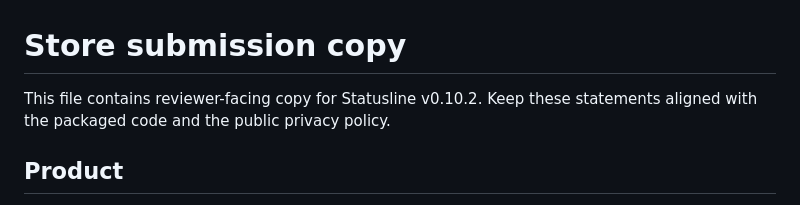
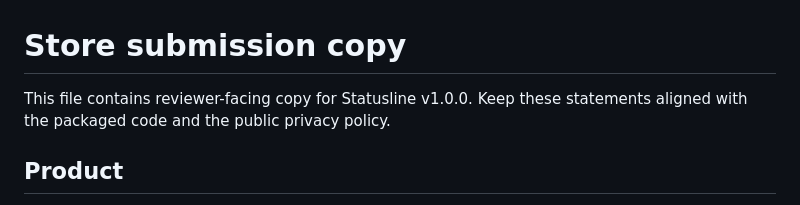
Before and after one commit to pydemia/statusline, a Markdown page: docs/STORE_SUBMISSION.md, the part around the change. Rendered like a GitHub page.

Commit message:
Release Statusline v1.0.0

```diff
--- a/docs/STORE_SUBMISSION.md
+++ b/docs/STORE_SUBMISSION.md
@@ -1,6 +1,6 @@
 # Store submission copy
 
-This file contains reviewer-facing copy for Statusline v0.10.2. Keep these
+This file contains reviewer-facing copy for Statusline v1.0.0. Keep these
 statements aligned with the packaged code and the public privacy policy.
 
 ## Product
```
